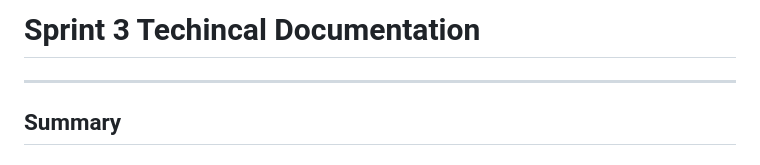
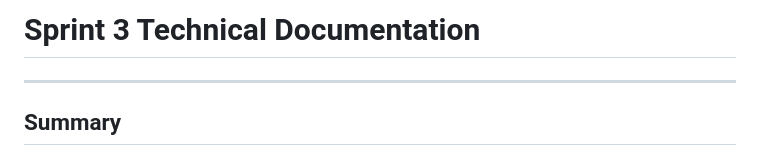
Before and after one commit to Jcorrieri/uf-marketplace, a Markdown page: Sprint3.md, the part around the change. GitHub-like rendering.

Commit message:
Fix typo in Sprint 3 documentation title

```diff
--- a/Sprint3.md
+++ b/Sprint3.md
@@ -1,4 +1,4 @@
-# Sprint 3 Techincal Documentation
+# Sprint 3 Technical Documentation
 
 ---
 
```
